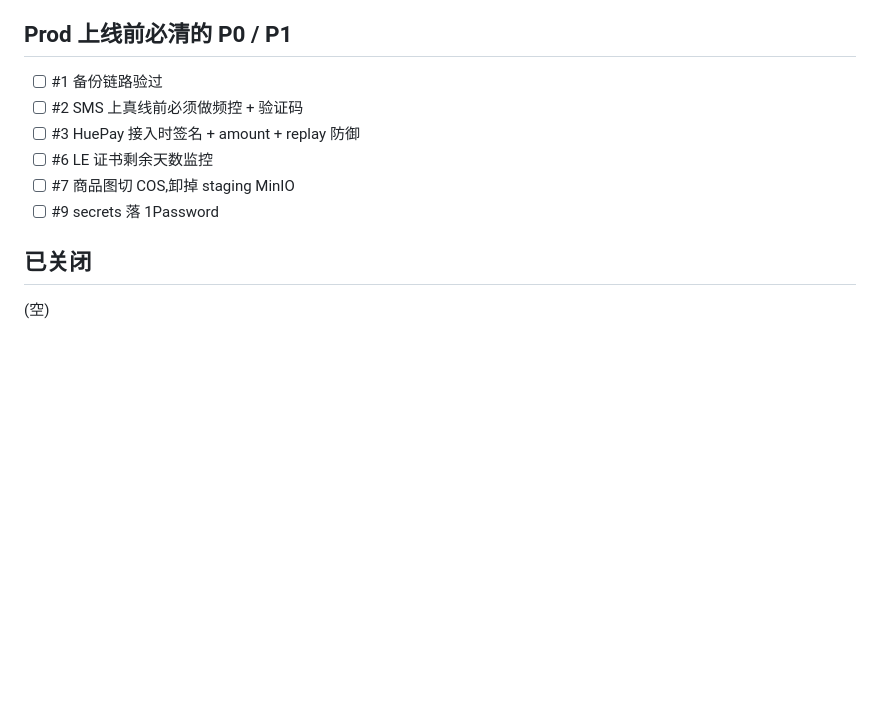
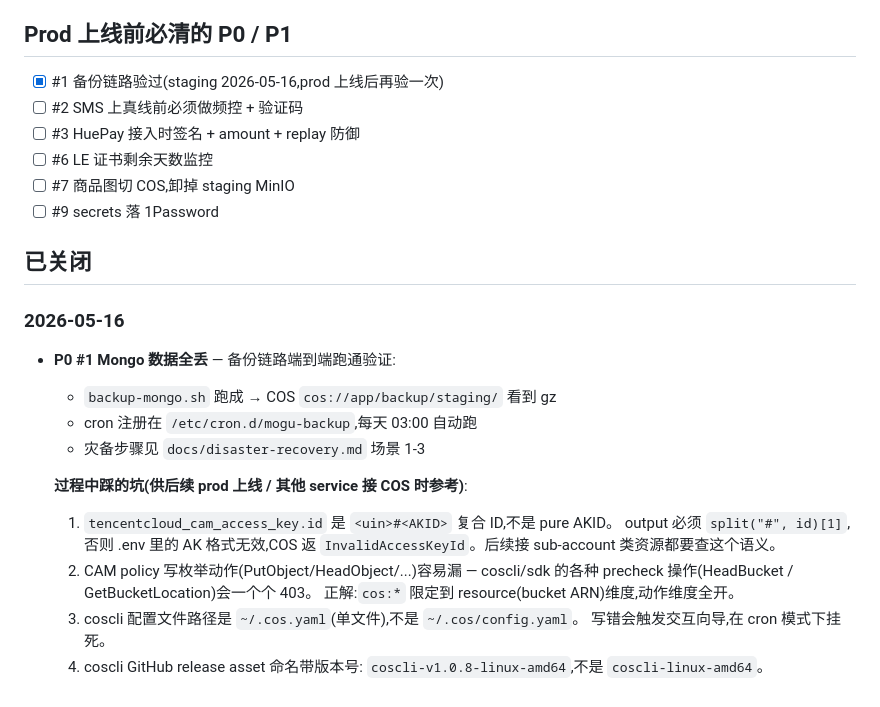
Before and after one commit to cwan209/mogu_express, a Markdown page: docs/risks.md, the part around the change. Rendered like a GitHub page; blank space fills up the shorter version.

Commit message:
docs(risks): 关闭 P0 #1 备份链路,记录 4 个踩坑教训
2026-05-16 staging 验证通过,COS 看到 backup gz,cron 注册成功。

记录过程中 4 个 gotcha:
1. tencentcloud_cam_access_key.id 是 <uin>#<AKID> 复合,需 split
2. CAM policy 用 cos:* + resource 限定,不要枚举 action
3. coscli config 路径 ~/.cos.yaml,不是 ~/.cos/config.yaml
4. coscli release filename 带版本号前缀

供后续 prod 上线 / 其他 sub-account 接 COS 时参考。

Co-Authored-By: Claude Opus 4.7 (1M context) <noreply@anthropic.com>

```diff
--- a/docs/risks.md
+++ b/docs/risks.md
@@ -54,7 +54,7 @@
 
 ## Prod 上线前必清的 P0 / P1
 
-- [ ] #1 备份链路验过
+- [x] #1 备份链路验过(staging 2026-05-16,prod 上线后再验一次)
 - [ ] #2 SMS 上真线前必须做频控 + 验证码
 - [ ] #3 HuePay 接入时签名 + amount + replay 防御
 - [ ] #6 LE 证书剩余天数监控
@@ -63,4 +63,21 @@
 
 ## 已关闭
 
-(空)
+### 2026-05-16
+
+- **P0 #1 Mongo 数据全丢** — 备份链路端到端跑通验证:
+  - `backup-mongo.sh` 跑成 → COS `cos://app/backup/staging/` 看到 gz
+  - cron 注册在 `/etc/cron.d/mogu-backup`,每天 03:00 自动跑
+  - 灾备步骤见 `docs/disaster-recovery.md` 场景 1-3
+
+  **过程中踩的坑(供后续 prod 上线 / 其他 service 接 COS 时参考)**:
+  1. `tencentcloud_cam_access_key.id` 是 `<uin>#<AKID>` 复合 ID,不是 pure AKID。
+     output 必须 `split("#", id)[1]`,否则 .env 里的 AK 格式无效,COS 返
+     `InvalidAccessKeyId`。后续接 sub-account 类资源都要查这个语义。
+  2. CAM policy 写枚举动作(PutObject/HeadObject/...)容易漏 — coscli/sdk
+     的各种 precheck 操作(HeadBucket / GetBucketLocation)会一个个 403。
+     正解:`cos:*` 限定到 resource(bucket ARN)维度,动作维度全开。
+  3. coscli 配置文件路径是 `~/.cos.yaml`(单文件),不是 `~/.cos/config.yaml`。
+     写错会触发交互向导,在 cron 模式下挂死。
+  4. coscli GitHub release asset 命名带版本号:
+     `coscli-v1.0.8-linux-amd64`,不是 `coscli-linux-amd64`。
```
